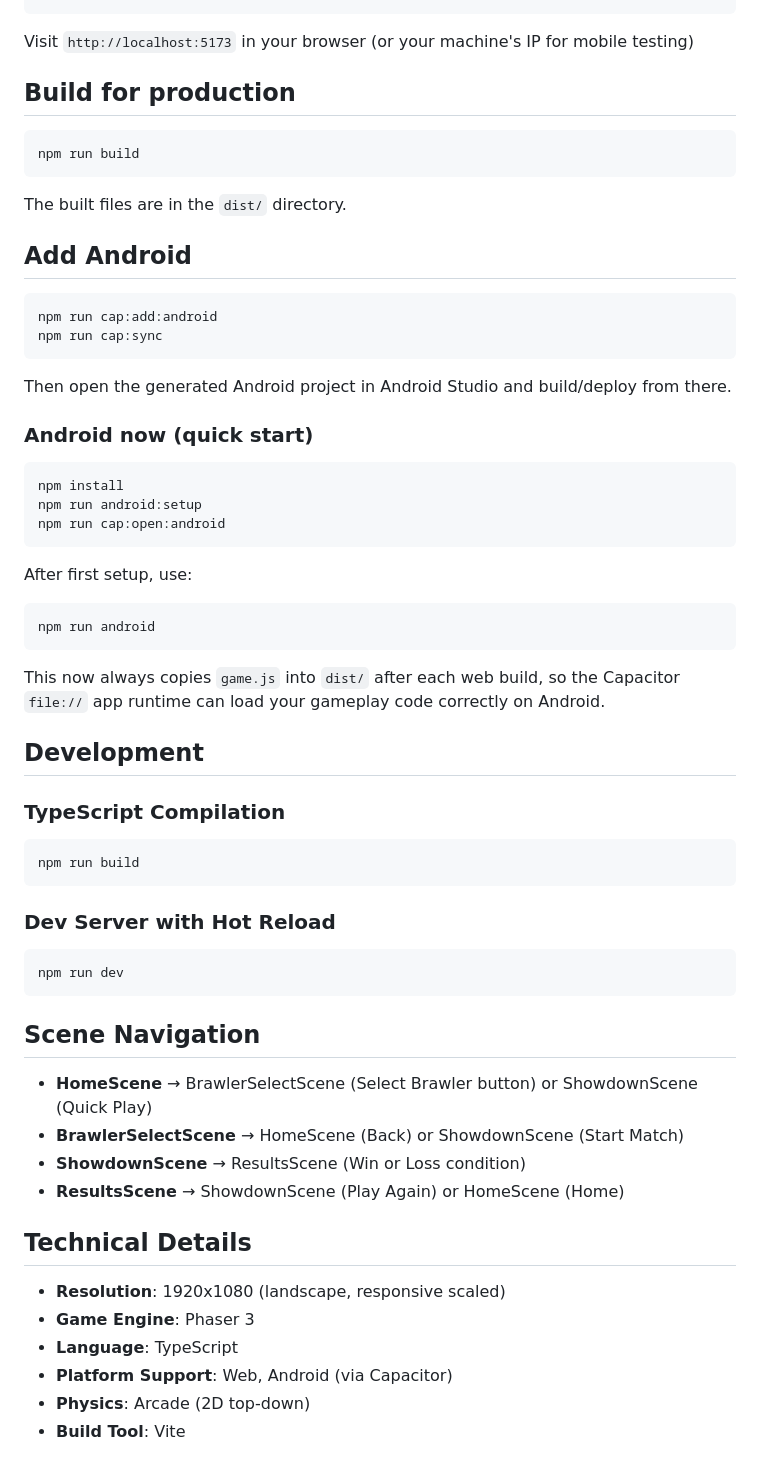
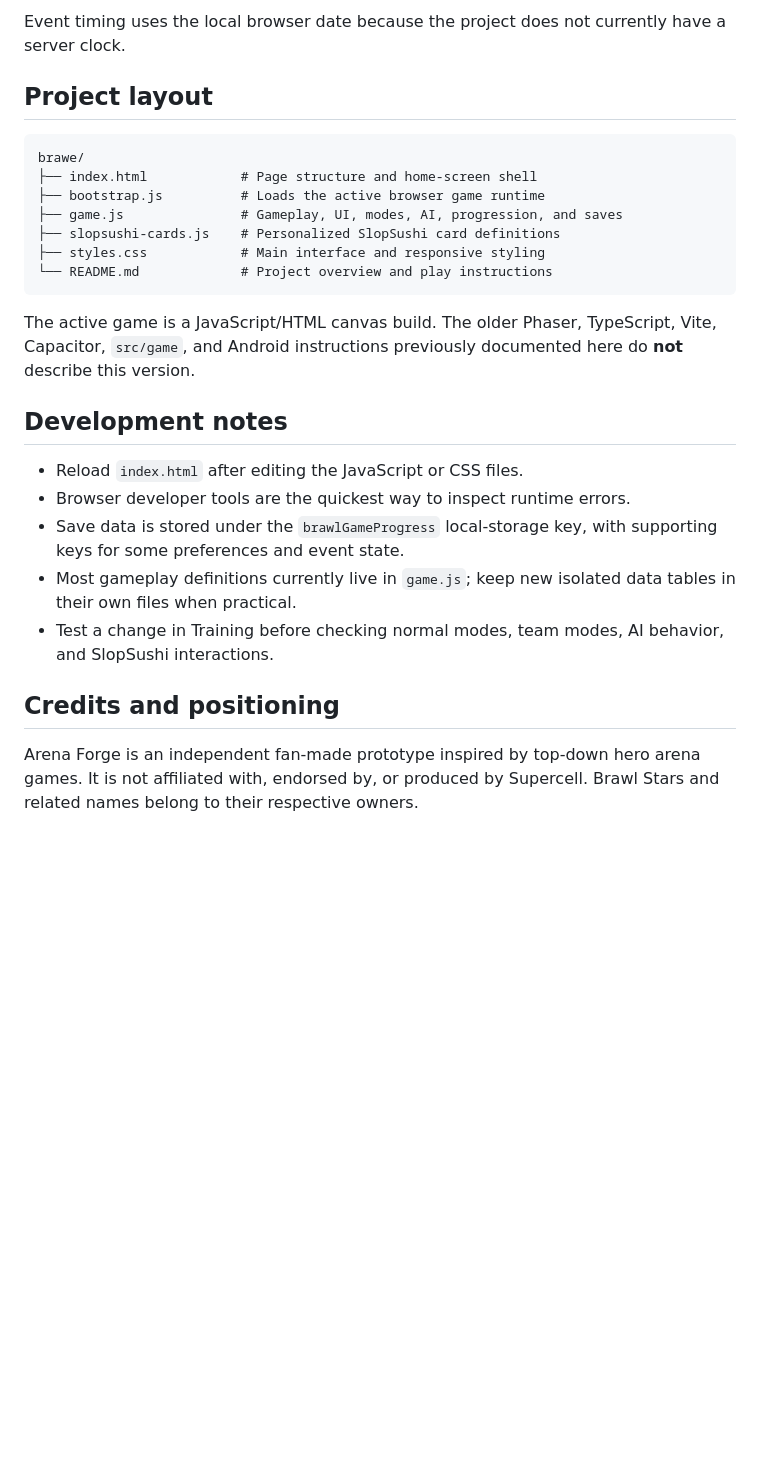
Before and after one commit to anpuop1511/brawe, a Markdown page: README.md, the part around one of its changes. Drawn GitHub-style; blank space fills up the shorter version.

````diff
--- a/README.md
+++ b/README.md
@@ -90,64 +123,27 @@ npm run dev
+Event timing uses the local browser date because the project does not currently have a server clock.
+
+## Project layout
+
+```text
+brawe/
+├── index.html            # Page structure and home-screen shell
+├── bootstrap.js          # Loads the active browser game runtime
+├── game.js               # Gameplay, UI, modes, AI, progression, and saves
+├── slopsushi-cards.js    # Personalized SlopSushi card definitions
+├── styles.css            # Main interface and responsive styling
+└── README.md             # Project overview and play instructions
 ```
 
-Visit `http://localhost:5173` in your browser (or your machine's IP for mobile testing)
+The active game is a JavaScript/HTML canvas build. The older Phaser, TypeScript, Vite, Capacitor, `src/game`, and Android instructions previously documented here do **not** describe this version.
 
-## Build for production
+## Development notes
 
-```bash
-npm run build
-```
+- Reload `index.html` after editing the JavaScript or CSS files.
+- Browser developer tools are the quickest way to inspect runtime errors.
+- Save data is stored under the `brawlGameProgress` local-storage key, with supporting keys for some preferences and event state.
+- Most gameplay definitions currently live in `game.js`; keep new isolated data tables in their own files when practical.
+- Test a change in Training before checking normal modes, team modes, AI behavior, and SlopSushi interactions.
 
-The built files are in the `dist/` directory.
+## Credits and positioning
 
-## Add Android
-
-```bash
-npm run cap:add:android
-npm run cap:sync
-```
-
-Then open the generated Android project in Android Studio and build/deploy from there.
-
-### Android now (quick start)
-
-```bash
-npm install
-npm run android:setup
-npm run cap:open:android
-```
-
-After first setup, use:
-
-```bash
-npm run android
-```
-
-This now always copies `game.js` into `dist/` after each web build, so the Capacitor `file://` app runtime can load your gameplay code correctly on Android.
-
-## Development
-
-### TypeScript Compilation
-```bash
-npm run build
-```
-
-### Dev Server with Hot Reload
-```bash
-npm run dev
-```
-
-## Scene Navigation
-
-- **HomeScene** → BrawlerSelectScene (Select Brawler button) or ShowdownScene (Quick Play)
-- **BrawlerSelectScene** → HomeScene (Back) or ShowdownScene (Start Match)
-- **ShowdownScene** → ResultsScene (Win or Loss condition)
-- **ResultsScene** → ShowdownScene (Play Again) or HomeScene (Home)
-
-## Technical Details
-
-- **Resolution**: 1920x1080 (landscape, responsive scaled)
-- **Game Engine**: Phaser 3
-- **Language**: TypeScript
-- **Platform Support**: Web, Android (via Capacitor)
-- **Physics**: Arcade (2D top-down)
-- **Build Tool**: Vite
+Arena Forge is an independent fan-made prototype inspired by top-down hero arena games. It is not affiliated with, endorsed by, or produced by Supercell. Brawl Stars and related names belong to their respective owners.
````
Also changed, not shown: other parts of README.md (+112 -79 lines).
